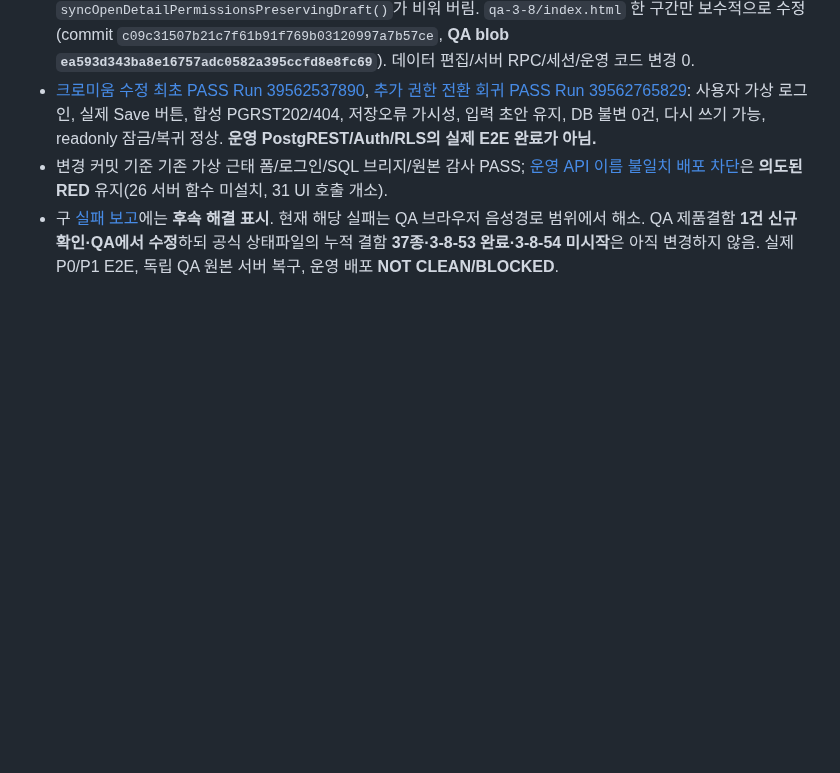
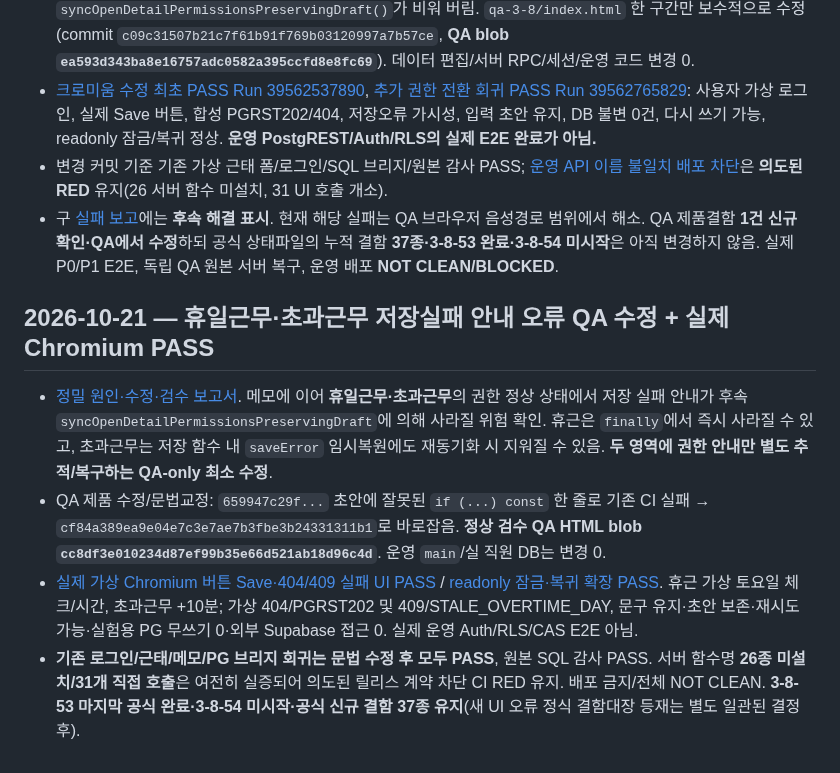
Before and after one commit to eco-i/eco-i.github.io, a Markdown page: qa-round3/START_HERE_NEW_CHAT.md, the part around the change. Drawn GitHub-style; blank space fills up the shorter version.

Commit message:
docs(qa): hand off verified holiday/overtime negative UI regressions and production protections

```diff
--- a/qa-round3/START_HERE_NEW_CHAT.md
+++ b/qa-round3/START_HERE_NEW_CHAT.md
@@ -86,3 +86,9 @@
 - [크로미움 수정 최초 PASS Run 39562537890](https://github.com/eco-i/eco-i.github.io/actions/runs/39562537890), [추가 권한 전환 회귀 PASS Run 39562765829](https://github.com/eco-i/eco-i.github.io/actions/runs/39562765829): 사용자 가상 로그인, 실제 Save 버튼, 합성 PGRST202/404, 저장오류 가시성, 입력 초안 유지, DB 불변 0건, 다시 쓰기 가능, readonly 잠금/복귀 정상. **운영 PostgREST/Auth/RLS의 실제 E2E 완료가 아님.**
 - 변경 커밋 기준 기존 가상 근태 폼/로그인/SQL 브리지/원본 감사 PASS; [운영 API 이름 불일치 배포 차단](https://github.com/eco-i/eco-i.github.io/actions/runs/39562537918)은 **의도된 RED** 유지(26 서버 함수 미설치, 31 UI 호출 개소).
 - 구 [실패 보고](MISSING_RPC_REAL_MEMO_BUTTON_E2E_BLOCKER_20261021.md)에는 **후속 해결 표시**. 현재 해당 실패는 QA 브라우저 음성경로 범위에서 해소. QA 제품결함 **1건 신규 확인·QA에서 수정**하되 공식 상태파일의 누적 결함 **37종·3-8-53 완료·3-8-54 미시작**은 아직 변경하지 않음. 실제 P0/P1 E2E, 독립 QA 원본 서버 복구, 운영 배포 **NOT CLEAN/BLOCKED**.
+
+## 2026-10-21 — 휴일근무·초과근무 저장실패 안내 오류 QA 수정 + 실제 Chromium PASS
+- [정밀 원인·수정·검수 보고서](HOLIDAY_OVERTIME_ERROR_VISIBILITY_QA_VERIFIED_20261021.md). 메모에 이어 **휴일근무·초과근무**의 권한 정상 상태에서 저장 실패 안내가 후속 `syncOpenDetailPermissionsPreservingDraft`에 의해 사라질 위험 확인. 휴근은 `finally`에서 즉시 사라질 수 있고, 초과근무는 저장 함수 내 `saveError` 임시복원에도 재동기화 시 지워질 수 있음. **두 영역에 권한 안내만 별도 추적/복구하는 QA-only 최소 수정**.
+- QA 제품 수정/문법교정: `659947c29f...` 초안에 잘못된 `if (...) const` 한 줄로 기존 CI 실패 → `cf84a389ea9e04e7c3e7ae7b3fbe3b24331311b1`로 바로잡음. **정상 검수 QA HTML blob `cc8df3e010234d87ef99b35e66d521ab18d96c4d`**. 운영 `main`/실 직원 DB는 변경 0.
+- [실제 가상 Chromium 버튼 Save·404/409 실패 UI PASS](https://github.com/eco-i/eco-i.github.io/actions/runs/39564500467) / [readonly 잠금·복귀 확장 PASS](https://github.com/eco-i/eco-i.github.io/actions/runs/39564699553). 휴근 가상 토요일 체크/시간, 초과근무 +10분; 가상 404/PGRST202 및 409/STALE_OVERTIME_DAY, 문구 유지·초안 보존·재시도 가능·실험용 PG 무쓰기 0·외부 Supabase 접근 0. 실제 운영 Auth/RLS/CAS E2E 아님.
+- **기존 로그인/근태/메모/PG 브리지 회귀는 문법 수정 후 모두 PASS**, 원본 SQL 감사 PASS. 서버 함수명 **26종 미설치/31개 직접 호출**은 여전히 실증되어 의도된 릴리스 계약 차단 CI RED 유지. 배포 금지/전체 NOT CLEAN. **3-8-53 마지막 공식 완료·3-8-54 미시작·공식 신규 결함 37종 유지**(새 UI 오류 정식 결함대장 등재는 별도 일관된 결정 후).
```
